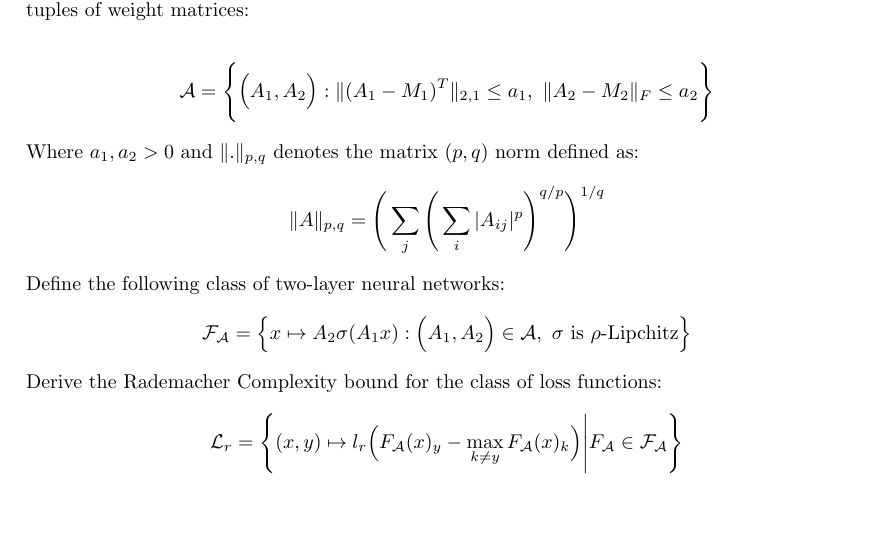
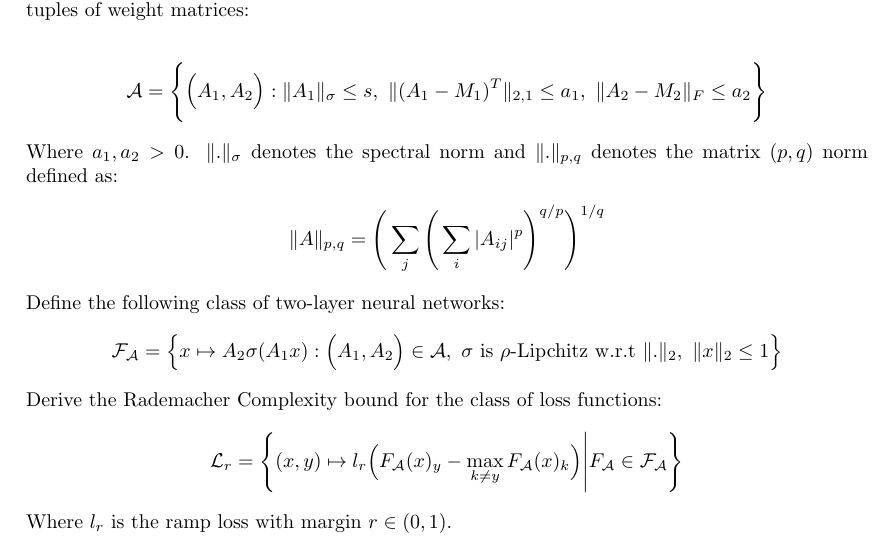
Before and after one commit to hieubkvn123/-NOTES-Statistical-Learning-Theory, a LaTeX paper (main.tex, which reads sections/main/appendices/appendix_ramp_loss_twolayer_nn.tex): part of page 92 of 96, cut so that both start at the same text, the shorter picture padded with empty space. Compiled offline with pdfLaTeX.

Commit message:
Checkpoint

```diff
--- a/sections/main/appendices/appendix_ramp_loss_twolayer_nn.tex
+++ b/sections/main/appendices/appendix_ramp_loss_twolayer_nn.tex
@@ -7,11 +7,11 @@
     \mathcal{A} = \biggCurl{
         \bigRound{
             A_1, A_2
-        } : \| (A_1 - M_1)^T \|_{2, 1} \le a_1, \ \| A_2 - M_2 \|_F \le a_2
+        } : \|A_1\|_\sigma \le s, \ \| (A_1 - M_1)^T \|_{2, 1} \le a_1, \ \| A_2 - M_2 \|_F \le a_2
     }
 \end{align*}
 
-\noindent Where $a_1, a_2 > 0$ and $\|.\|_{p, q}$ denotes the matrix $(p, q)$ norm defined as:
+\noindent Where $a_1, a_2 > 0$. $\|.\|_\sigma$ denotes the spectral norm and $\|.\|_{p, q}$ denotes the matrix $(p, q)$ norm defined as:
 \begin{align*}
     \|A\|_{p, q} = \biggRound{\sum_j\biggRound{\sum_{i}|A_{ij}|^p}^{q/p}}^{1/q}
 \end{align*}
@@ -19,7 +19,7 @@
 \noindent Define the following class of two-layer neural networks:
 \begin{align*}
     \F_\mathcal{A} = \bigCurl{
-        x\mapsto A_2\sigma(A_1x) : \bigRound{A_1, A_2}\in\mathcal{A}, \ \sigma \text{ is } \rho\text{-Lipchitz}
+        x\mapsto A_2\sigma(A_1x) : \bigRound{A_1, A_2}\in\mathcal{A}, \ \sigma \text{ is } \rho\text{-Lipchitz w.r.t } \|.\|_2, \ \|x\|_2 \le 1
     }
 \end{align*}
 
@@ -31,3 +31,5 @@
         } \Bigg| F_\mathcal{A} \in \F_\mathcal{A}
     }
 \end{align*}
+
+\noindent Where $l_r$ is the ramp loss with margin $r\in(0,1)$.
```
Also changed, not shown: output/main.pdf.
